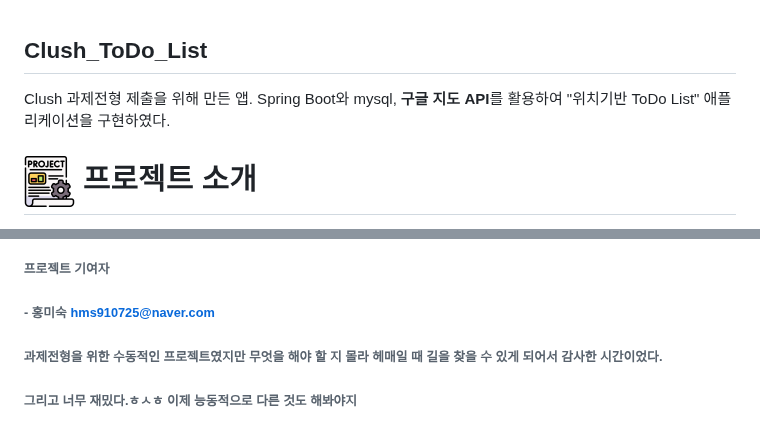
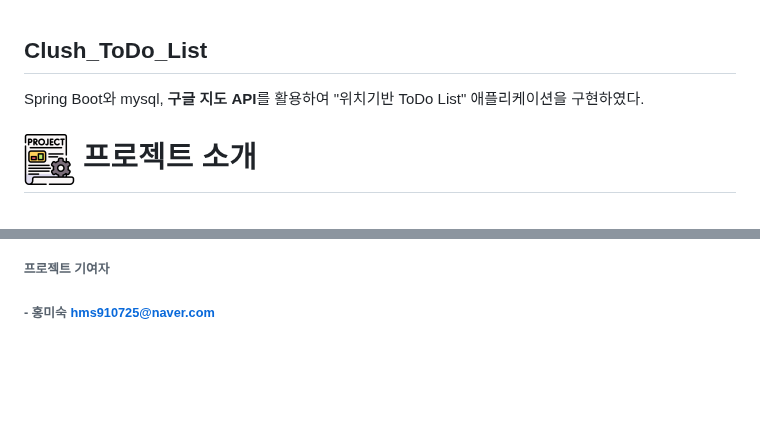
Before and after one commit to hms0725/Clush_Todo, a Markdown page: README.md, 2 parts joined by grey strips. GitHub-like rendering; blank space fills up the shorter version.

```diff
--- a/README.md
+++ b/README.md
@@ -1,6 +1,6 @@
  Clush_ToDo_List
 ---
-Clush 과제전형 제출을 위해 만든 앱. Spring Boot와 mysql, **구글 지도 API**를 활용하여 "위치기반 ToDo List" 애플리케이션을 구현하였다.
+Spring Boot와 mysql, **구글 지도 API**를 활용하여 "위치기반 ToDo List" 애플리케이션을 구현하였다.
 
 
  #  ![플젝](https://github.com/hms0725/Clush_Todo/blob/master/%ED%94%84%EB%A1%9C%EC%A0%9D%ED%8A%B8.png) 프로젝트 소개
@@ -142,10 +142,3 @@ Clush 과제전형 제출을 위해 만든 앱. Spring Boot와 mysql, **구글
 
 ###### 프로젝트 기여자
 ###### - 홍미숙 hms910725@naver.com
-
-
-
-
-###### 과제전형을 위한 수동적인 프로젝트였지만 무엇을 해야 할 지 몰라 헤매일 때 길을 찾을 수 있게 되어서 감사한 시간이었다.
-
-###### 그리고 너무 재밌다.ㅎㅅㅎ 이제 능동적으로 다른 것도 해봐야지
```
